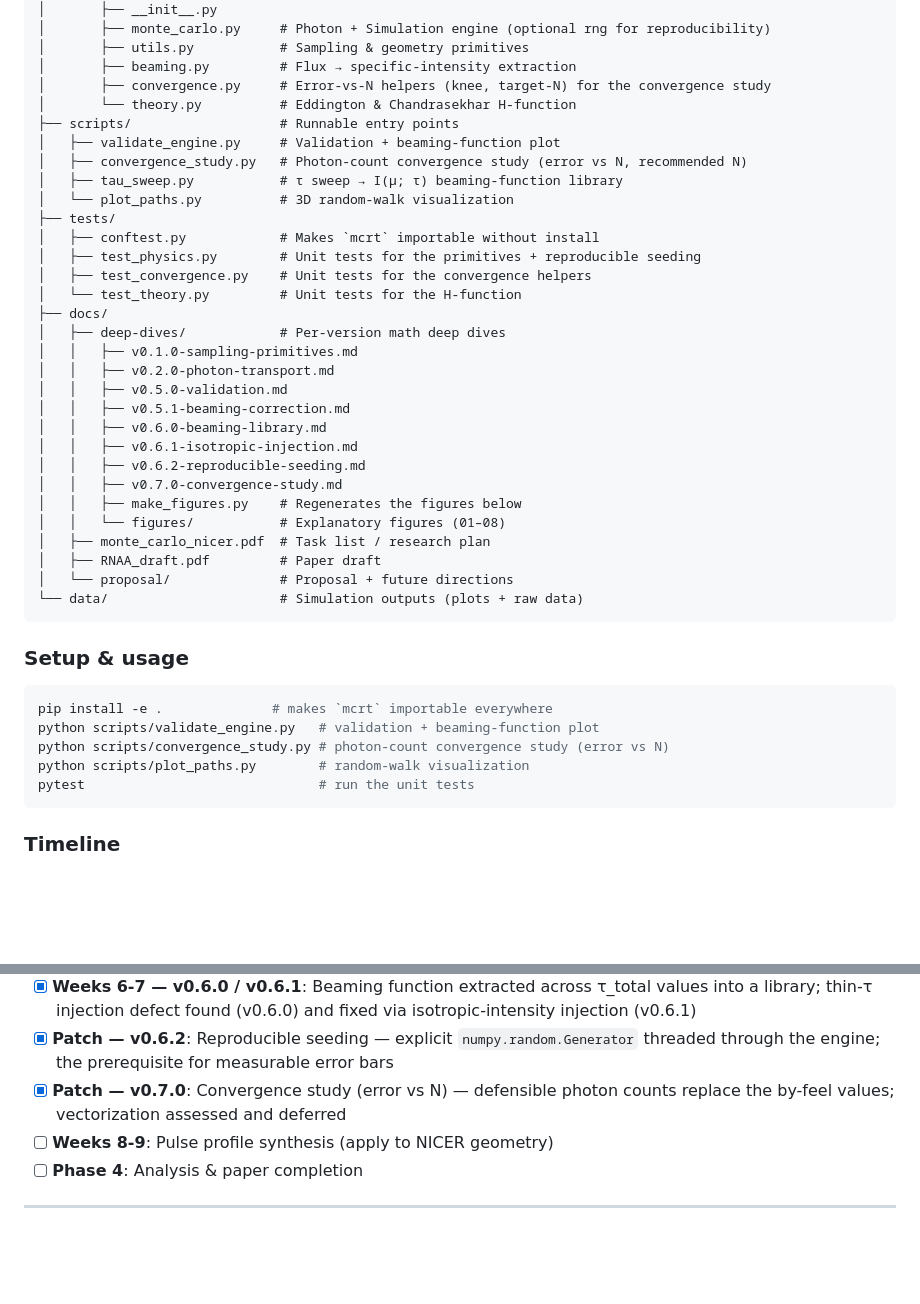
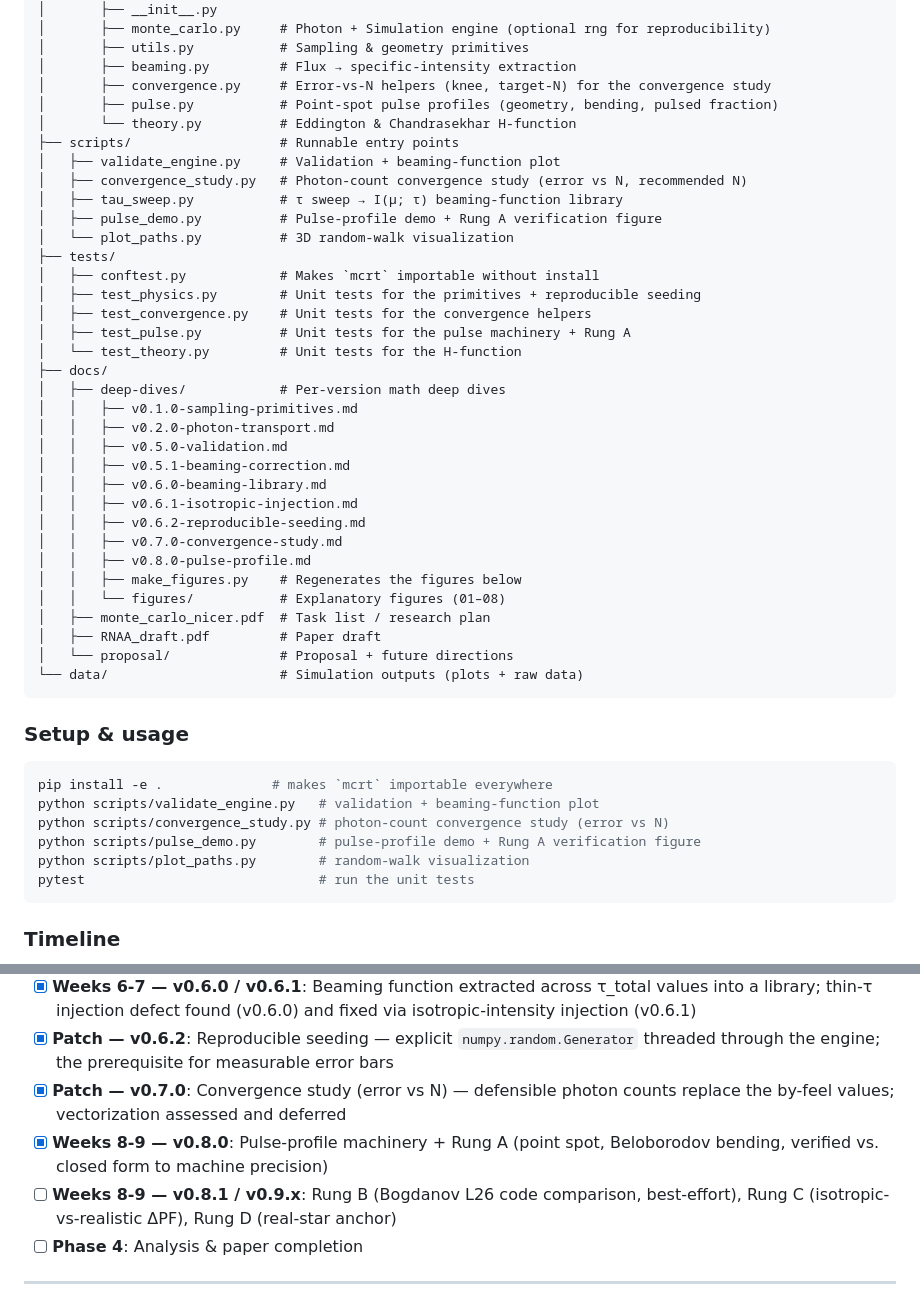
Before and after one commit to Ameya-bit/mc-radiative-transfer, a Markdown page: README.md, 2 parts joined by grey strips. Drawn GitHub-style; blank space fills up the shorter version.

````diff
--- a/README.md
+++ b/README.md
@@ -358,16 +406,19 @@ mc-radiative-transfer/
 │       ├── utils.py           # Sampling & geometry primitives
 │       ├── beaming.py         # Flux → specific-intensity extraction
 │       ├── convergence.py     # Error-vs-N helpers (knee, target-N) for the convergence study
+│       ├── pulse.py           # Point-spot pulse profiles (geometry, bending, pulsed fraction)
 │       └── theory.py          # Eddington & Chandrasekhar H-function
 ├── scripts/                   # Runnable entry points
 │   ├── validate_engine.py     # Validation + beaming-function plot
 │   ├── convergence_study.py   # Photon-count convergence study (error vs N, recommended N)
 │   ├── tau_sweep.py           # τ sweep → I(μ; τ) beaming-function library
+│   ├── pulse_demo.py          # Pulse-profile demo + Rung A verification figure
 │   └── plot_paths.py          # 3D random-walk visualization
 ├── tests/
 │   ├── conftest.py            # Makes `mcrt` importable without install
 │   ├── test_physics.py        # Unit tests for the primitives + reproducible seeding
 │   ├── test_convergence.py    # Unit tests for the convergence helpers
+│   ├── test_pulse.py          # Unit tests for the pulse machinery + Rung A
 │   └── test_theory.py         # Unit tests for the H-function
 ├── docs/
 │   ├── deep-dives/            # Per-version math deep dives
@@ -379,6 +430,7 @@ mc-radiative-transfer/
 │   │   ├── v0.6.1-isotropic-injection.md
 │   │   ├── v0.6.2-reproducible-seeding.md
 │   │   ├── v0.7.0-convergence-study.md
+│   │   ├── v0.8.0-pulse-profile.md
 │   │   ├── make_figures.py    # Regenerates the figures below
 │   │   └── figures/           # Explanatory figures (01–08)
 │   ├── monte_carlo_nicer.pdf  # Task list / research plan
@@ -393,6 +445,7 @@ mc-radiative-transfer/
 pip install -e .              # makes `mcrt` importable everywhere
 python scripts/validate_engine.py   # validation + beaming-function plot
 python scripts/convergence_study.py # photon-count convergence study (error vs N)
+python scripts/pulse_demo.py        # pulse-profile demo + Rung A verification figure
 python scripts/plot_paths.py        # random-walk visualization
 pytest                              # run the unit tests
 ```
@@ -408,7 +461,8 @@ pytest                              # run the unit tests
 - [x] **Weeks 6-7 — v0.6.0 / v0.6.1**: Beaming function extracted across τ_total values into a library; thin-τ injection defect found (v0.6.0) and fixed via isotropic-intensity injection (v0.6.1)
 - [x] **Patch — v0.6.2**: Reproducible seeding — explicit `numpy.random.Generator` threaded through the engine; the prerequisite for measurable error bars
 - [x] **Patch — v0.7.0**: Convergence study (error vs N) — defensible photon counts replace the by-feel values; vectorization assessed and deferred
-- [ ] **Weeks 8-9**: Pulse profile synthesis (apply to NICER geometry)
+- [x] **Weeks 8-9 — v0.8.0**: Pulse-profile machinery + Rung A (point spot, Beloborodov bending, verified vs. closed form to machine precision)
+- [ ] **Weeks 8-9 — v0.8.1 / v0.9.x**: Rung B (Bogdanov L26 code comparison, best-effort), Rung C (isotropic-vs-realistic ΔPF), Rung D (real-star anchor)
 - [ ] **Phase 4**: Analysis & paper completion
 
 ---
````
Also changed, not shown: other parts of README.md (+48 -0 lines), docs/deep-dives/v0.8.0-pulse-profile.md (added, +180 -0 lines), data/pulse_profile_rung_a.png (added), 5 other files.
